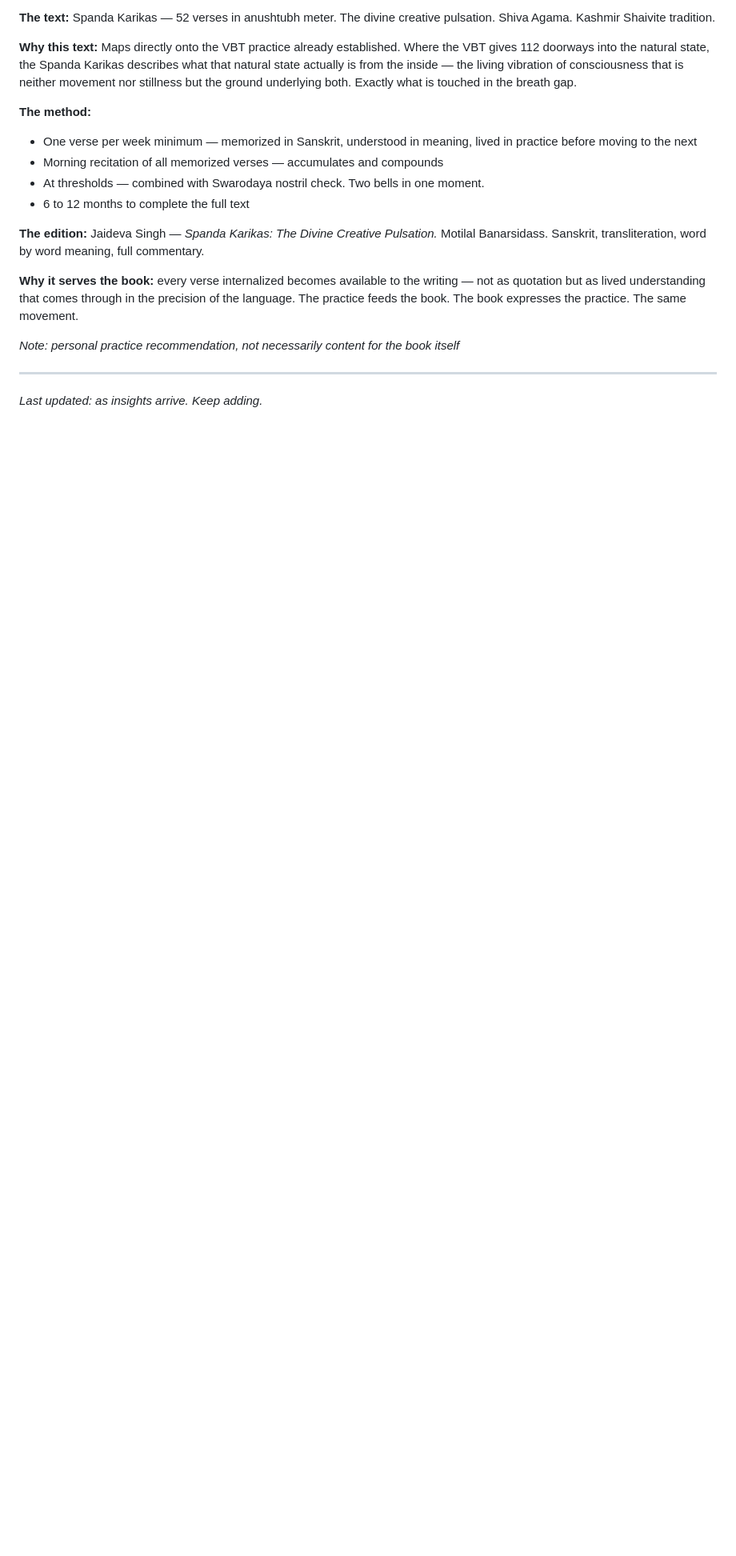
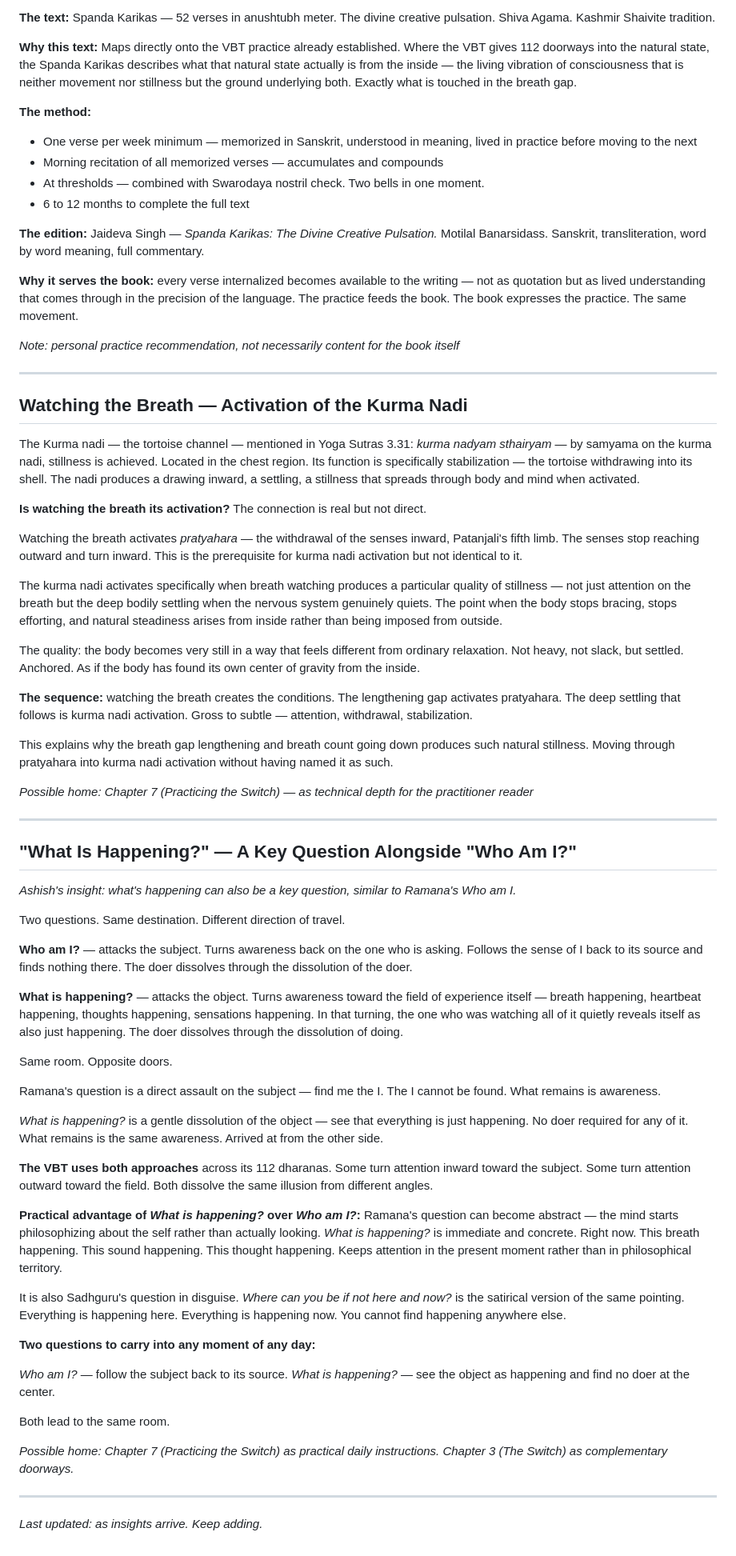
Before and after one commit to rosebayconsult/ultimateluxury, a Markdown page: luxury_insights.md, the part around the change. Shown at 80% size. Rendered like a GitHub page; blank space fills up the shorter version.

Commit message:
Add insights: kurma nadi activation; What is happening as key question alongside Who am I

```diff
--- a/luxury_insights.md
+++ b/luxury_insights.md
@@ -1260,4 +1260,57 @@ That is the switch thrown completely. That is turiya.
 *Note: personal practice recommendation, not necessarily content for the book itself*
 
 ---
+
+## Watching the Breath — Activation of the Kurma Nadi
+
+The Kurma nadi — the tortoise channel — mentioned in Yoga Sutras 3.31: *kurma nadyam sthairyam* — by samyama on the kurma nadi, stillness is achieved. Located in the chest region. Its function is specifically stabilization — the tortoise withdrawing into its shell. The nadi produces a drawing inward, a settling, a stillness that spreads through body and mind when activated.
+
+**Is watching the breath its activation?** The connection is real but not direct.
+
+Watching the breath activates *pratyahara* — the withdrawal of the senses inward, Patanjali's fifth limb. The senses stop reaching outward and turn inward. This is the prerequisite for kurma nadi activation but not identical to it.
+
+The kurma nadi activates specifically when breath watching produces a particular quality of stillness — not just attention on the breath but the deep bodily settling when the nervous system genuinely quiets. The point when the body stops bracing, stops efforting, and natural steadiness arises from inside rather than being imposed from outside.
+
+The quality: the body becomes very still in a way that feels different from ordinary relaxation. Not heavy, not slack, but settled. Anchored. As if the body has found its own center of gravity from the inside.
+
+**The sequence:** watching the breath creates the conditions. The lengthening gap activates pratyahara. The deep settling that follows is kurma nadi activation. Gross to subtle — attention, withdrawal, stabilization.
+
+This explains why the breath gap lengthening and breath count going down produces such natural stillness. Moving through pratyahara into kurma nadi activation without having named it as such.
+
+*Possible home: Chapter 7 (Practicing the Switch) — as technical depth for the practitioner reader*
+
+---
+
+## "What Is Happening?" — A Key Question Alongside "Who Am I?"
+
+*Ashish's insight: what's happening can also be a key question, similar to Ramana's Who am I.*
+
+Two questions. Same destination. Different direction of travel.
+
+**Who am I?** — attacks the subject. Turns awareness back on the one who is asking. Follows the sense of I back to its source and finds nothing there. The doer dissolves through the dissolution of the doer.
+
+**What is happening?** — attacks the object. Turns awareness toward the field of experience itself — breath happening, heartbeat happening, thoughts happening, sensations happening. In that turning, the one who was watching all of it quietly reveals itself as also just happening. The doer dissolves through the dissolution of doing.
+
+Same room. Opposite doors.
+
+Ramana's question is a direct assault on the subject — find me the I. The I cannot be found. What remains is awareness.
+
+*What is happening?* is a gentle dissolution of the object — see that everything is just happening. No doer required for any of it. What remains is the same awareness. Arrived at from the other side.
+
+**The VBT uses both approaches** across its 112 dharanas. Some turn attention inward toward the subject. Some turn attention outward toward the field. Both dissolve the same illusion from different angles.
+
+**Practical advantage of *What is happening?* over *Who am I?*:** Ramana's question can become abstract — the mind starts philosophizing about the self rather than actually looking. *What is happening?* is immediate and concrete. Right now. This breath happening. This sound happening. This thought happening. Keeps attention in the present moment rather than in philosophical territory.
+
+It is also Sadhguru's question in disguise. *Where can you be if not here and now?* is the satirical version of the same pointing. Everything is happening here. Everything is happening now. You cannot find happening anywhere else.
+
+**Two questions to carry into any moment of any day:**
+
+*Who am I?* — follow the subject back to its source.
+*What is happening?* — see the object as happening and find no doer at the center.
+
+Both lead to the same room.
+
+*Possible home: Chapter 7 (Practicing the Switch) as practical daily instructions. Chapter 3 (The Switch) as complementary doorways.*
+
+---
 *Last updated: as insights arrive. Keep adding.*
```
